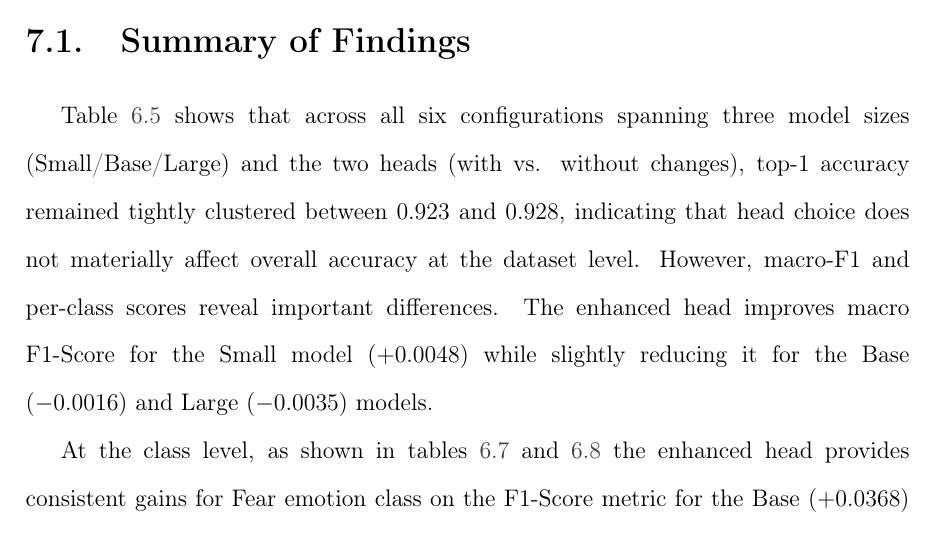
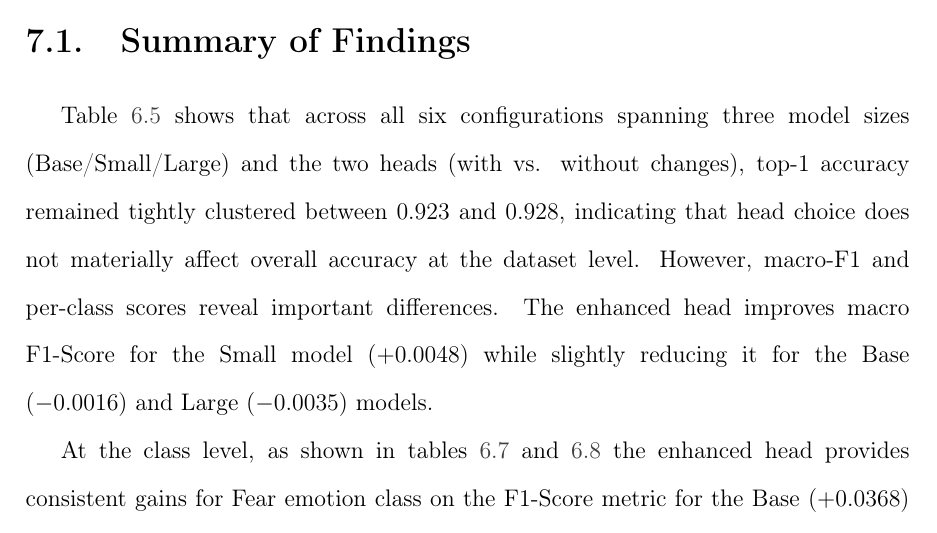
Before and after one commit to asvaaron/proposal_graduation_work_TEC, a LaTeX thesis (tex_thesis/thesis/thesis.tex, which reads tex_thesis/thesis/body/discussion.tex): part of page 94 of 114, cut so that both start at the same text. Compiled offline with pdfLaTeX.

Commit message:
Changes in discussion
Changes in sizes models

```diff
--- a/tex_thesis/thesis/body/discussion.tex
+++ b/tex_thesis/thesis/body/discussion.tex
@@ -9,7 +9,7 @@ This chapter presents the analysis and discussion of the results shown in chapte
 
 \section{Summary of Findings}
 
-Table \ref{tab:testing_model_global_metrics} shows that across all six configurations spanning three model sizes (Small/Base/Large) and the two heads (with vs. without changes), top‑1 accuracy remained tightly clustered between $0.923$ and $0.928$, indicating that head choice does not materially affect overall accuracy at the dataset level. However, macro‑F1 and per‑class scores reveal important differences. The enhanced head improves macro F1-Score for the Small model ($+0.0048$) while slightly reducing it for the Base ($-0.0016$) and Large ($-0.0035$) models.
+Table \ref{tab:testing_model_global_metrics} shows that across all six configurations spanning three model sizes (Base/Small/Large) and the two heads (with vs. without changes), top‑1 accuracy remained tightly clustered between $0.923$ and $0.928$, indicating that head choice does not materially affect overall accuracy at the dataset level. However, macro‑F1 and per‑class scores reveal important differences. The enhanced head improves macro F1-Score for the Small model ($+0.0048$) while slightly reducing it for the Base ($-0.0016$) and Large ($-0.0035$) models.
 
 At the class level, as shown in tables \ref{tab:class_base_model_comparison} and
 \ref{tab:class_small_model_comparison} the enhanced head provides consistent gains for Fear emotion class on the F1-Score metric for the Base ($+0.0368$) and Small ($+0.0331$) models' sizes, something similar occurs for Happy emotion class where there is a visible improvement across all sizes.
```
